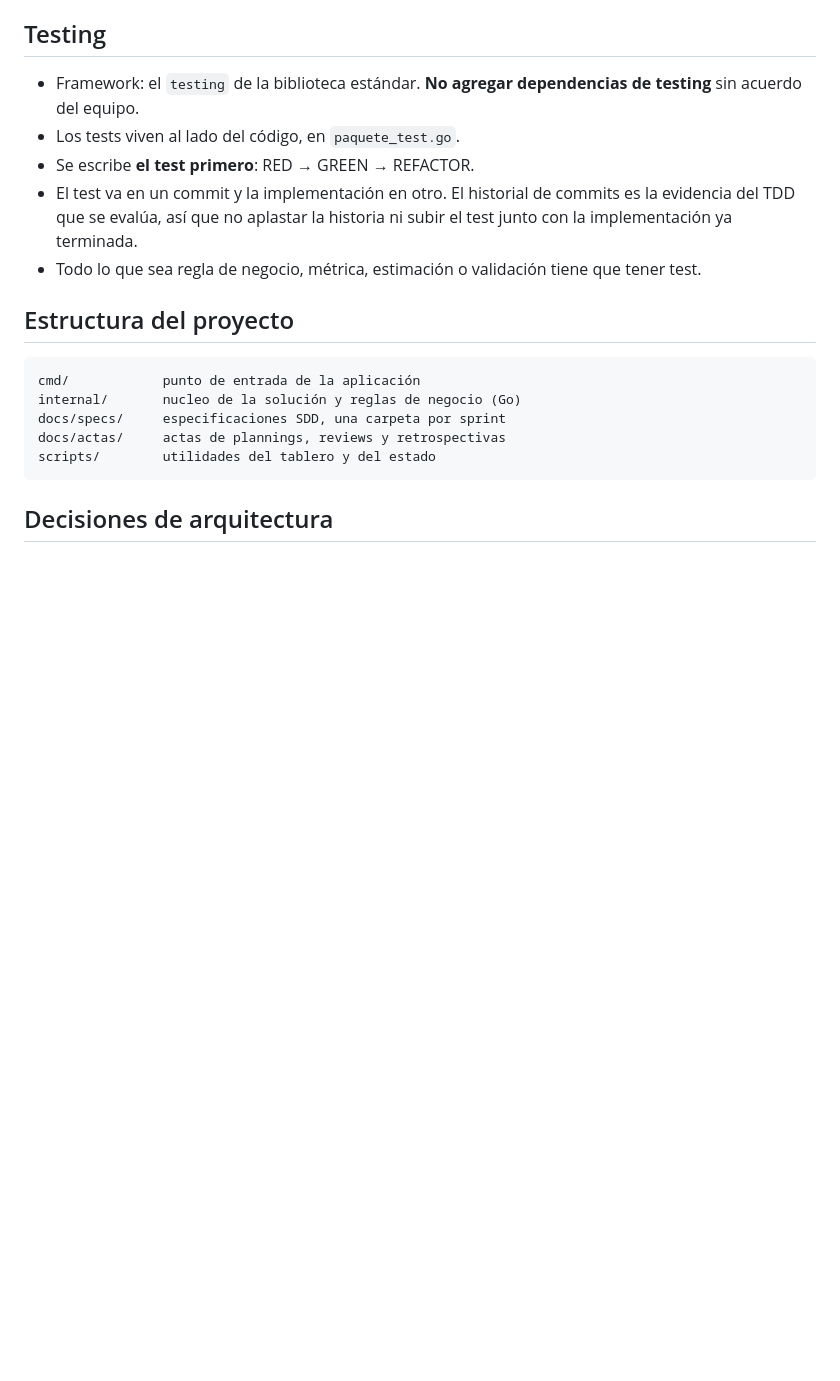
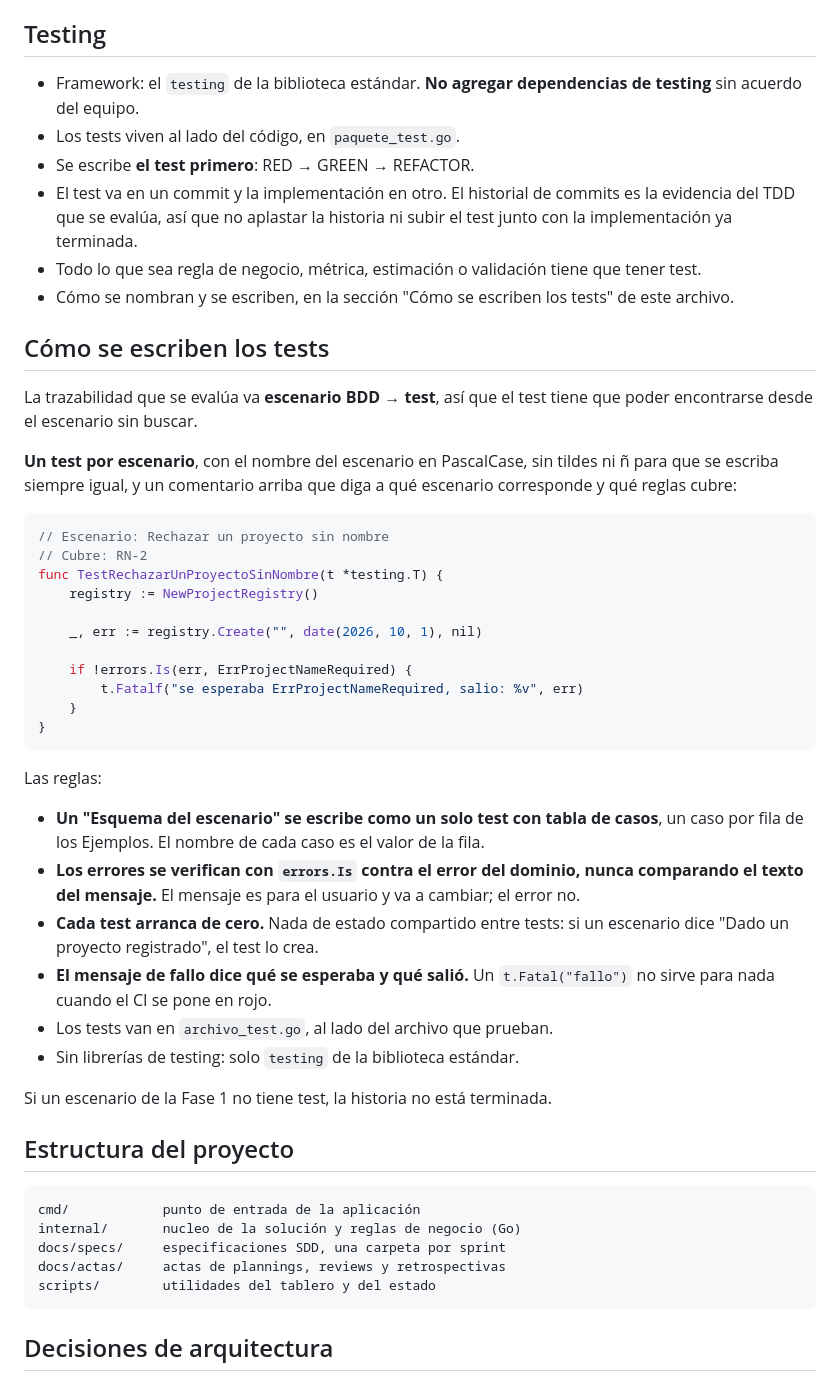
Before and after one commit to emisorato1/seguimiento-medicion-ics, a Markdown page: AGENTS.md, the part around the change. Rendered like a GitHub page; blank space fills up the shorter version.

Commit message:
docs: fijar como se nombran y se escriben los tests

````diff
--- a/AGENTS.md
+++ b/AGENTS.md
@@ -36,6 +36,45 @@ gofmt -l .               # listar archivos mal formateados
   evidencia del TDD que se evalúa, así que no aplastar la historia ni subir el test junto
   con la implementación ya terminada.
 - Todo lo que sea regla de negocio, métrica, estimación o validación tiene que tener test.
+- Cómo se nombran y se escriben, en la sección "Cómo se escriben los tests" de este archivo.
+
+## Cómo se escriben los tests
+
+La trazabilidad que se evalúa va **escenario BDD → test**, así que el test tiene que poder
+encontrarse desde el escenario sin buscar.
+
+**Un test por escenario**, con el nombre del escenario en PascalCase, sin tildes ni ñ para
+que se escriba siempre igual, y un comentario arriba que diga a qué escenario corresponde y
+qué reglas cubre:
+
+```go
+// Escenario: Rechazar un proyecto sin nombre
+// Cubre: RN-2
+func TestRechazarUnProyectoSinNombre(t *testing.T) {
+	registry := NewProjectRegistry()
+
+	_, err := registry.Create("", date(2026, 10, 1), nil)
+
+	if !errors.Is(err, ErrProjectNameRequired) {
+		t.Fatalf("se esperaba ErrProjectNameRequired, salio: %v", err)
+	}
+}
+```
+
+Las reglas:
+
+- **Un "Esquema del escenario" se escribe como un solo test con tabla de casos**, un caso por
+  fila de los Ejemplos. El nombre de cada caso es el valor de la fila.
+- **Los errores se verifican con `errors.Is` contra el error del dominio, nunca comparando el
+  texto del mensaje.** El mensaje es para el usuario y va a cambiar; el error no.
+- **Cada test arranca de cero.** Nada de estado compartido entre tests: si un escenario dice
+  "Dado un proyecto registrado", el test lo crea.
+- **El mensaje de fallo dice qué se esperaba y qué salió.** Un `t.Fatal("fallo")` no sirve
+  para nada cuando el CI se pone en rojo.
+- Los tests van en `archivo_test.go`, al lado del archivo que prueban.
+- Sin librerías de testing: solo `testing` de la biblioteca estándar.
+
+Si un escenario de la Fase 1 no tiene test, la historia no está terminada.
 
 ## Estructura del proyecto
 
````
